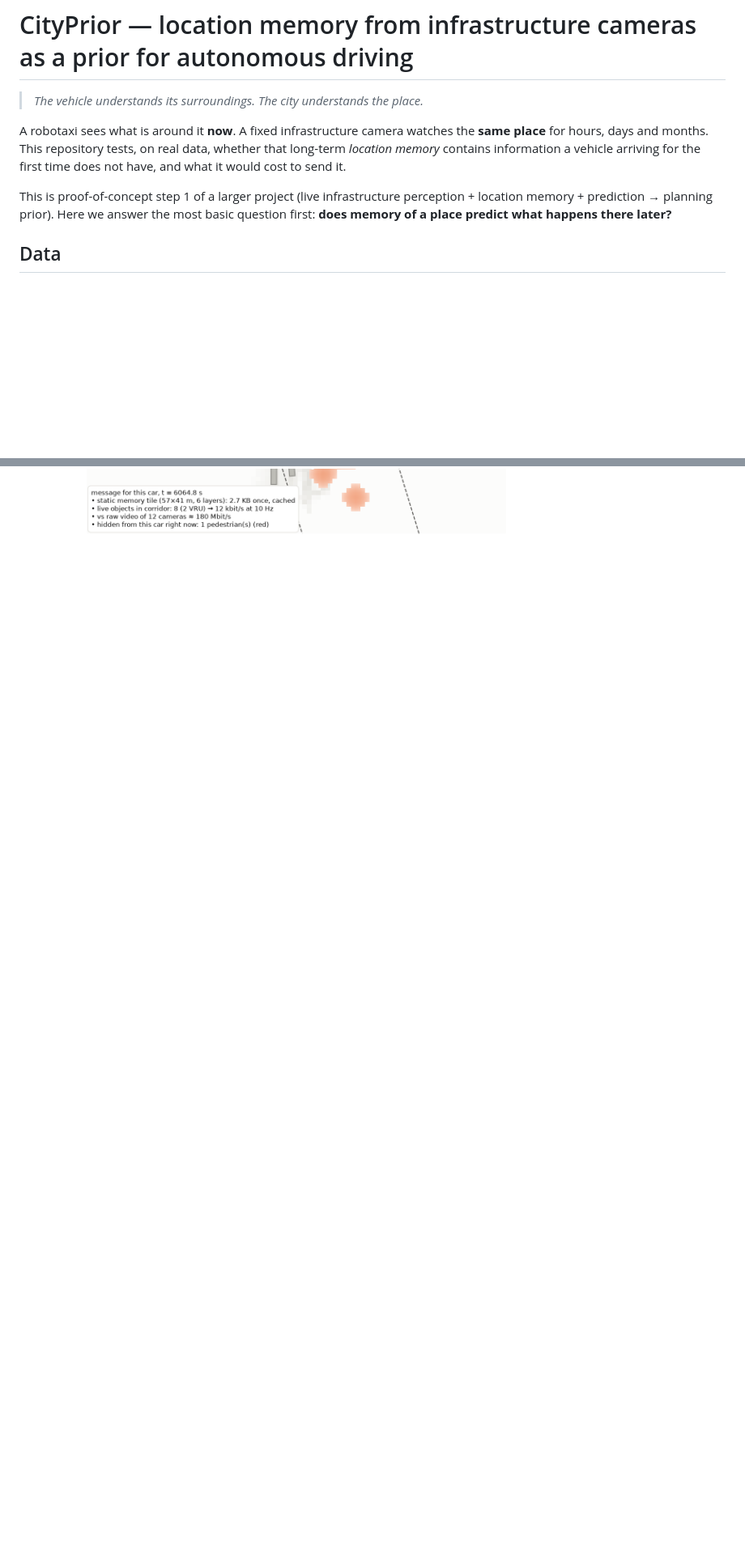
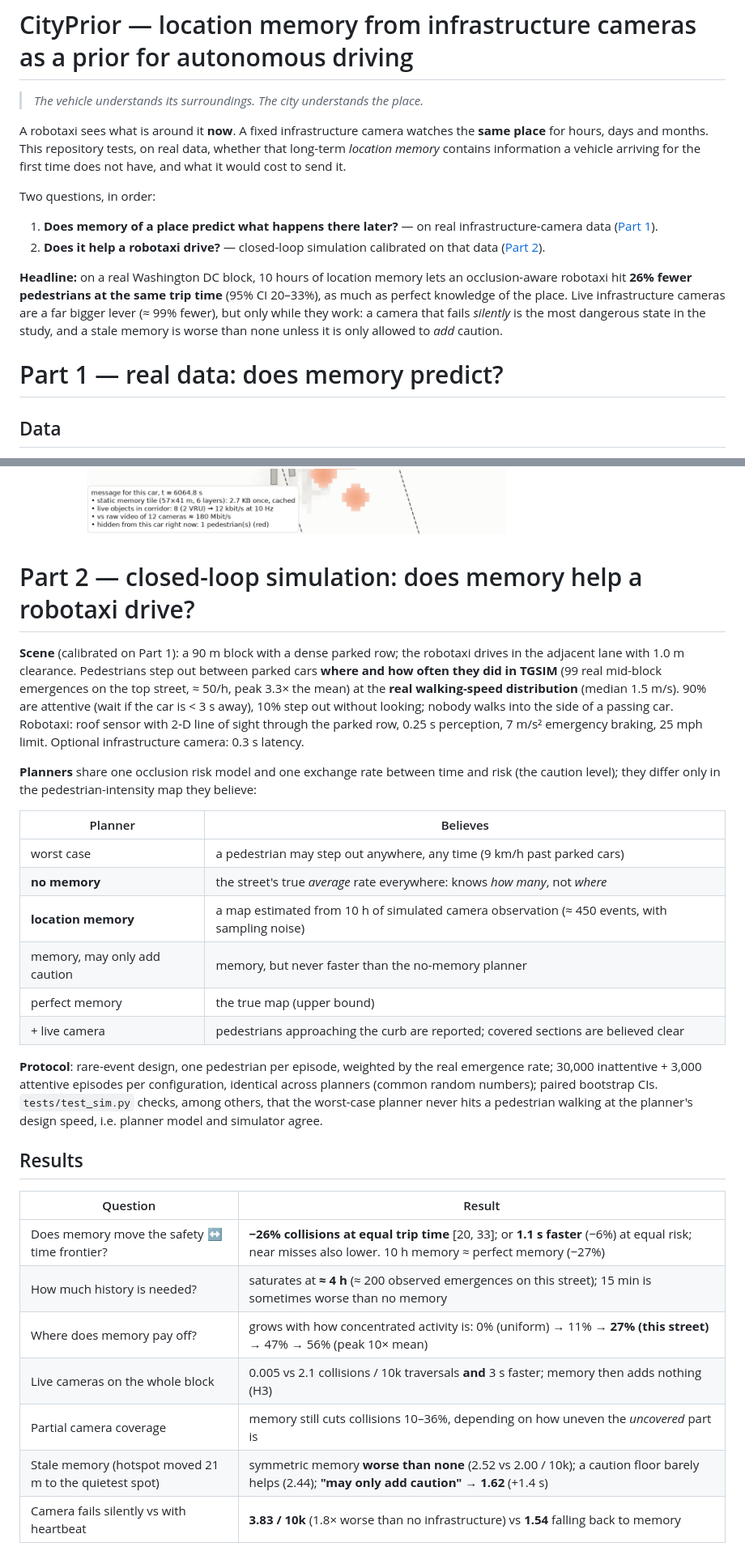
Before and after one commit to f0444/cityprior, a Markdown page: README.md, 2 parts joined by grey strips. Shown at 81% size. Rendered like a GitHub page; blank space fills up the shorter version.

```diff
--- a/README.md
+++ b/README.md
@@ -6,9 +6,18 @@ A robotaxi sees what is around it **now**. A fixed infrastructure camera watches
 days and months. This repository tests, on real data, whether that long-term *location memory* contains
 information a vehicle arriving for the first time does not have, and what it would cost to send it.
 
-This is proof-of-concept step 1 of a larger project (live infrastructure perception + location memory +
-prediction → planning prior). Here we answer the most basic question first:
-**does memory of a place predict what happens there later?**
+Two questions, in order:
+
+1. **Does memory of a place predict what happens there later?** — on real infrastructure-camera data ([Part 1](#part-1--real-data-does-memory-predict)).
+2. **Does it help a robotaxi drive?** — closed-loop simulation calibrated on that data ([Part 2](#part-2--closed-loop-simulation-does-memory-help-a-robotaxi-drive)).
+
+**Headline:** on a real Washington DC block, 10 hours of location memory lets an occlusion-aware robotaxi hit
+**26% fewer pedestrians at the same trip time** (95% CI 20–33%), as much as perfect knowledge of the place.
+Live infrastructure cameras are a far bigger lever (≈ 99% fewer), but only while they work: a camera that fails
+*silently* is the most dangerous state in the study, and a stale memory is worse than none unless it is only
+allowed to *add* caution.
+
+# Part 1 — real data: does memory predict?
 
 ## Data
 
@@ -55,3 +64,42 @@ Every score compares the memory with the **location-agnostic prior**, which is a
 ![Prediction](results/figures/fig4_prediction.png)
 ![Occlusion](results/figures/fig5_occlusion_virtual_ego.png)
 ![Message](results/figures/fig6_robotaxi_message.png)
+
+# Part 2 — closed-loop simulation: does memory help a robotaxi drive?
+
+**Scene** (calibrated on Part 1): a 90 m block with a dense parked row; the robotaxi drives in the adjacent lane
+with 1.0 m clearance. Pedestrians step out between parked cars **where and how often they did in TGSIM**
+(99 real mid-block emergences on the top street, ≈ 50/h, peak 3.3× the mean) at the **real walking-speed
+distribution** (median 1.5 m/s). 90% are attentive (wait if the car is < 3 s away), 10% step out without looking;
+nobody walks into the side of a passing car. Robotaxi: roof sensor with 2-D line of sight through the parked row,
+0.25 s perception, 7 m/s² emergency braking, 25 mph limit. Optional infrastructure camera: 0.3 s latency.
+
+**Planners** share one occlusion risk model and one exchange rate between time and risk (the caution level); they
+differ only in the pedestrian-intensity map they believe:
+
+| Planner | Believes |
+|---|---|
+| worst case | a pedestrian may step out anywhere, any time (9 km/h past parked cars) |
+| **no memory** | the street's true *average* rate everywhere: knows *how many*, not *where* |
+| **location memory** | a map estimated from 10 h of simulated camera observation (≈ 450 events, with sampling noise) |
+| memory, may only add caution | memory, but never faster than the no-memory planner |
+| perfect memory | the true map (upper bound) |
+| + live camera | pedestrians approaching the curb are reported; covered sections are believed clear |
+
+**Protocol**: rare-event design, one pedestrian per episode, weighted by the real emergence rate; 30,000
+inattentive + 3,000 attentive episodes per configuration, identical across planners (common random numbers);
+paired bootstrap CIs. `tests/test_sim.py` checks, among others, that the worst-case planner never hits a
+pedestrian walking at the planner's design speed, i.e. planner model and simulator agree.
+
+## Results
+
+| Question | Result |
+|---|---|
+| Does memory move the safety ↔ time frontier? | **−26% collisions at equal trip time** [20, 33]; or **1.1 s faster** (−6%) at equal risk; near misses also lower. 10 h memory ≈ perfect memory (−27%) |
+| How much history is needed? | saturates at **≈ 4 h** (≈ 200 observed emergences on this street); 15 min is sometimes worse than no memory |
+| Where does memory pay off? | grows with how concentrated activity is: 0% (uniform) → 11% → **27% (this street)** → 47% → 56% (peak 10× mean) |
+| Live cameras on the whole block | 0.005 vs 2.1 collisions / 10k traversals **and** 3 s faster; memory then adds nothing (H3) |
+| Partial camera coverage | memory still cuts collisions 10–36%, depending on how uneven the *uncovered* part is |
+| Stale memory (hotspot moved 21 m to the quietest spot) | symmetric memory **worse than none** (2.52 vs 2.00 / 10k); a caution floor barely helps (2.44); **"may only add caution" → 1.62** (+1.4 s) |
+| Camera fails silently vs with heartbeat | **3.83 / 10k** (1.8× worse than no infrastructure) vs **1.54** falling back to memory |
+
```
Also changed, not shown: other parts of README.md (+41 -8 lines), results/figures/sim1_pareto.png (added), results/figures/sim2_coverage_history.png (added), results/figures/sim3_robustness.png (added), 8 other files.
